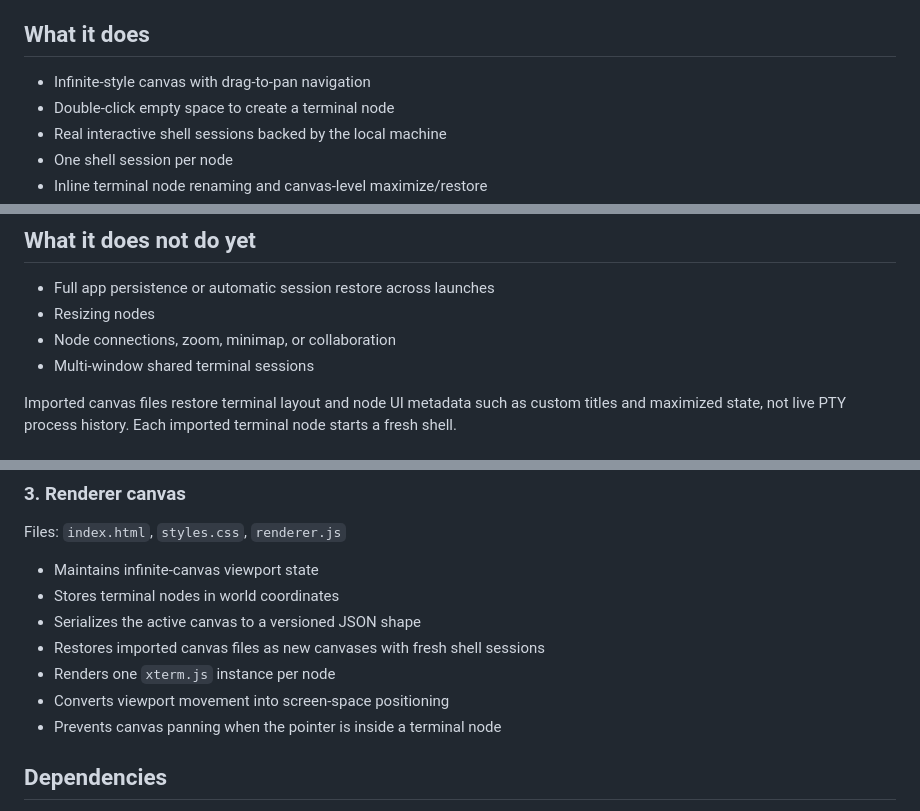
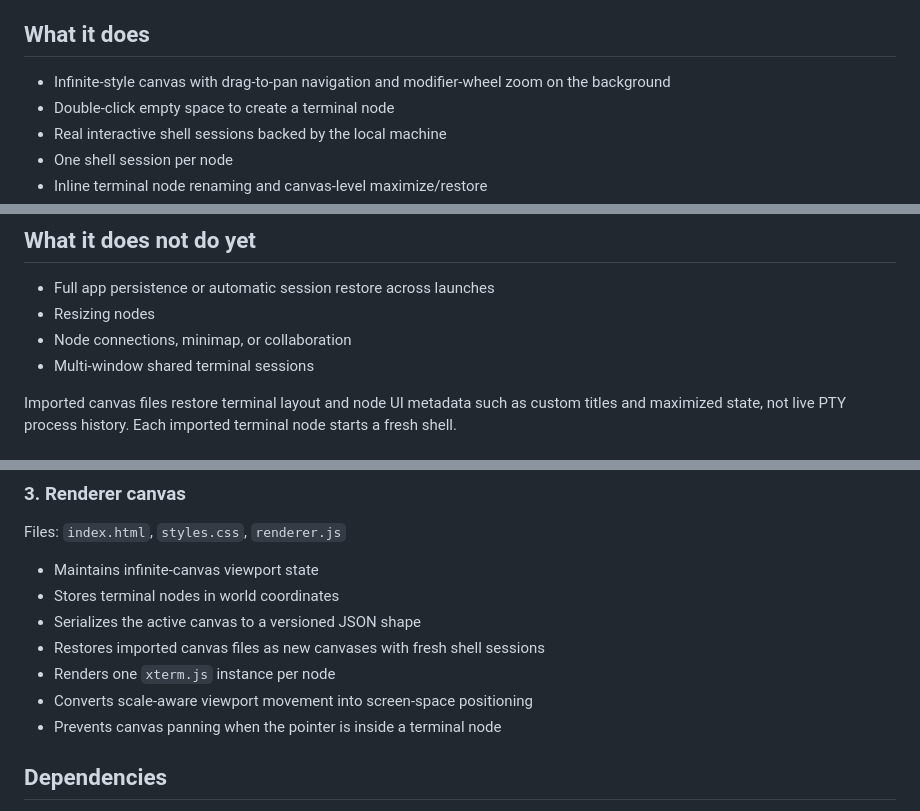
Before and after one commit to lout33/termcanvas, a Markdown page: README.md, 3 parts joined by grey strips. Drawn GitHub-style.

Commit message:
docs: document canvas zoom behavior
Ultraworked with [Sisyphus](https://github.com/code-yeongyu/oh-my-openagent)

Co-authored-by: Sisyphus <clio-agent@sisyphuslabs.ai>

```diff
--- a/README.md
+++ b/README.md
@@ -6,7 +6,7 @@ Instead of text notes, the canvas opens real shell terminals as world-space node
 
 ## What it does
 
-- Infinite-style canvas with drag-to-pan navigation
+- Infinite-style canvas with drag-to-pan navigation and modifier-wheel zoom on the background
 - Double-click empty space to create a terminal node
 - Real interactive shell sessions backed by the local machine
 - One shell session per node
@@ -20,7 +20,7 @@ Instead of text notes, the canvas opens real shell terminals as world-space node
 
 - Full app persistence or automatic session restore across launches
 - Resizing nodes
-- Node connections, zoom, minimap, or collaboration
+- Node connections, minimap, or collaboration
 - Multi-window shared terminal sessions
 
 Imported canvas files restore terminal layout and node UI metadata such as custom titles and maximized state, not live PTY process history. Each imported terminal node starts a fresh shell.
@@ -82,7 +82,7 @@ Files: `index.html`, `styles.css`, `renderer.js`
 - Serializes the active canvas to a versioned JSON shape
 - Restores imported canvas files as new canvases with fresh shell sessions
 - Renders one `xterm.js` instance per node
-- Converts viewport movement into screen-space positioning
+- Converts scale-aware viewport movement into screen-space positioning
 - Prevents canvas panning when the pointer is inside a terminal node
 
 ## Dependencies
```
